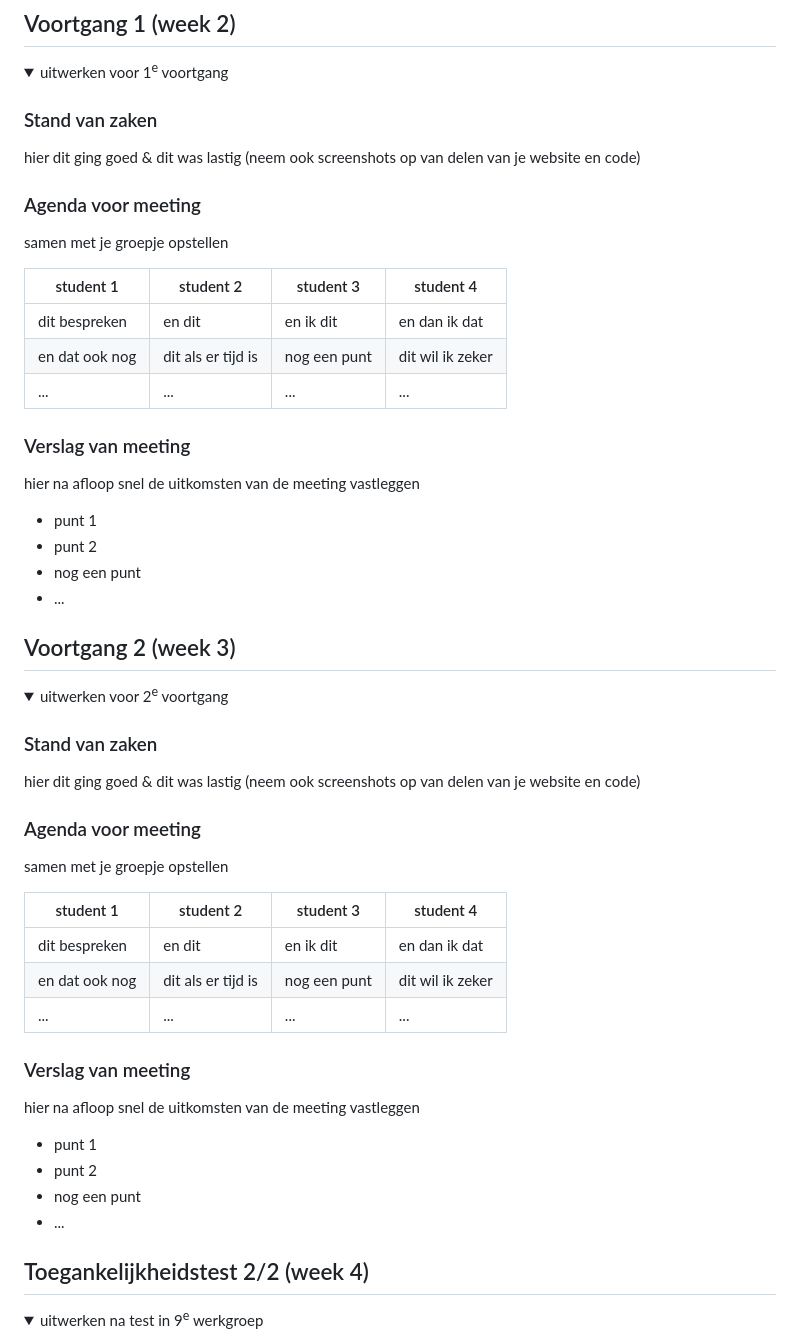
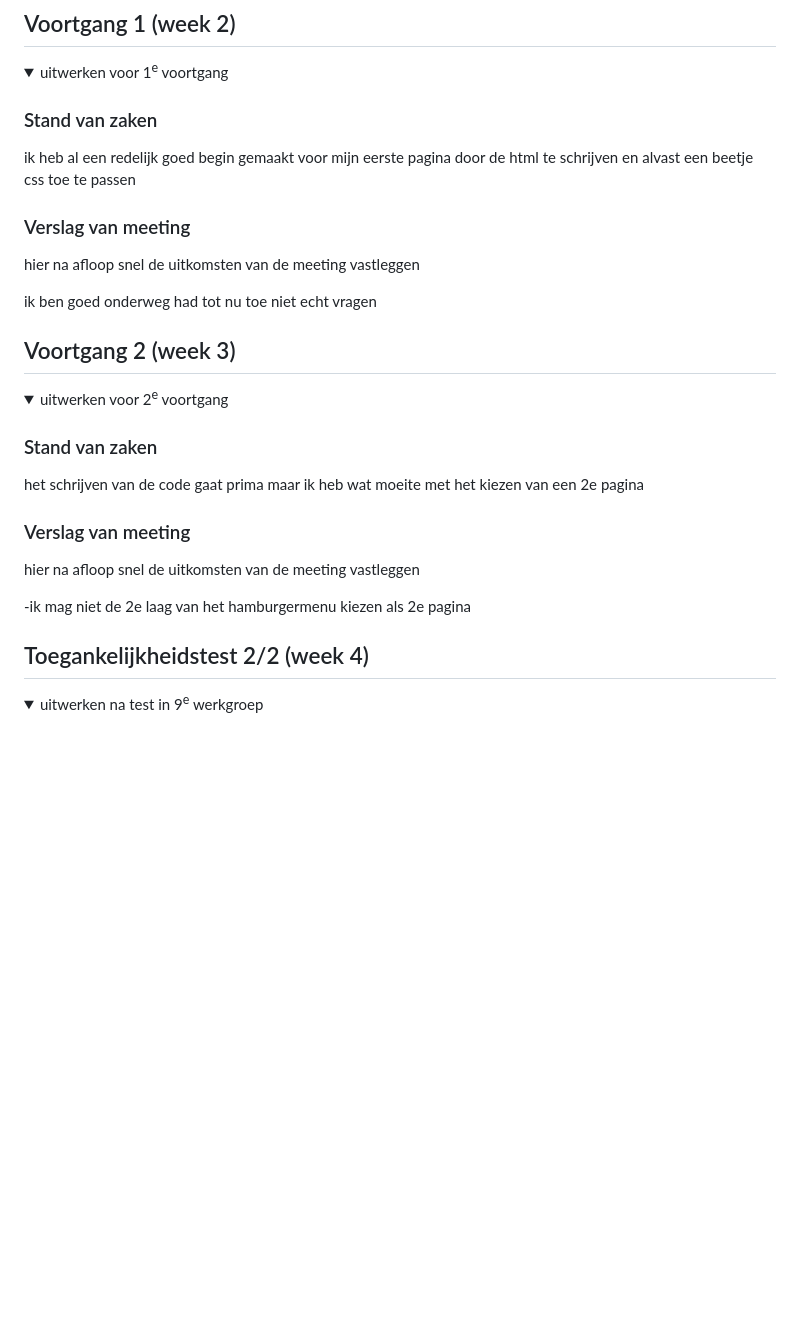
Before and after one commit to mariskaass/frondend, a Markdown page: README.md, the part around the change printed below. GitHub-like rendering; folded sections open; blank space fills up the shorter version.

```diff
--- a/README.md
+++ b/README.md
@@ -93,26 +98,14 @@ Nb. Door *open* toe te voegen aan een *details* element kun je deze standaard op
   <summary>uitwerken voor 1<sup>e</sup> voortgang</summary>
 
   ### Stand van zaken
-  hier dit ging goed & dit was lastig (neem ook screenshots op van delen van je website en code)
-
-
-  ### Agenda voor meeting
-  samen met je groepje opstellen
-
-  | student 1      | student 2          | student 3    | student 4        |
-  | ---            | ---                | ---          | ---              |
-  | dit bespreken  | en dit             | en ik dit    | en dan ik dat    |
-  | en dat ook nog | dit als er tijd is | nog een punt | dit wil ik zeker |
-  | ...            | ...                | ...          | ...              |
+  ik heb al een redelijk goed begin gemaakt voor mijn eerste pagina door de html te schrijven en alvast een beetje css toe te passen
 
 
   ### Verslag van meeting
   hier na afloop snel de uitkomsten van de meeting vastleggen
 
-  - punt 1
-  - punt 2
-  - nog een punt
-  - ...
+  ik ben goed onderweg
+  had tot nu toe niet echt vragen
 
 </details>
 
@@ -126,26 +119,15 @@ Nb. Door *open* toe te voegen aan een *details* element kun je deze standaard op
   <summary>uitwerken voor 2<sup>e</sup> voortgang</summary>
 
   ### Stand van zaken
-  hier dit ging goed & dit was lastig (neem ook screenshots op van delen van je website en code)
+  het schrijven van de code gaat prima maar ik heb wat moeite met het kiezen van een 2e pagina
 
-
-  ### Agenda voor meeting
-  samen met je groepje opstellen
-
-  | student 1      | student 2          | student 3    | student 4        |
-  | ---            | ---                | ---          | ---              |
-  | dit bespreken  | en dit             | en ik dit    | en dan ik dat    |
-  | en dat ook nog | dit als er tijd is | nog een punt | dit wil ik zeker |
-  | ...            | ...                | ...          | ...              |
 
 
   ### Verslag van meeting
   hier na afloop snel de uitkomsten van de meeting vastleggen
 
-  - punt 1
-  - punt 2
-  - nog een punt
-- ...
+  -ik mag niet de 2e laag van het hamburgermenu kiezen als 2e pagina
+
 
 </details>
 
```
Also changed, not shown: other parts of README.md (+11 -18 lines), readme-images/complaints.png (added), 10 other files.
